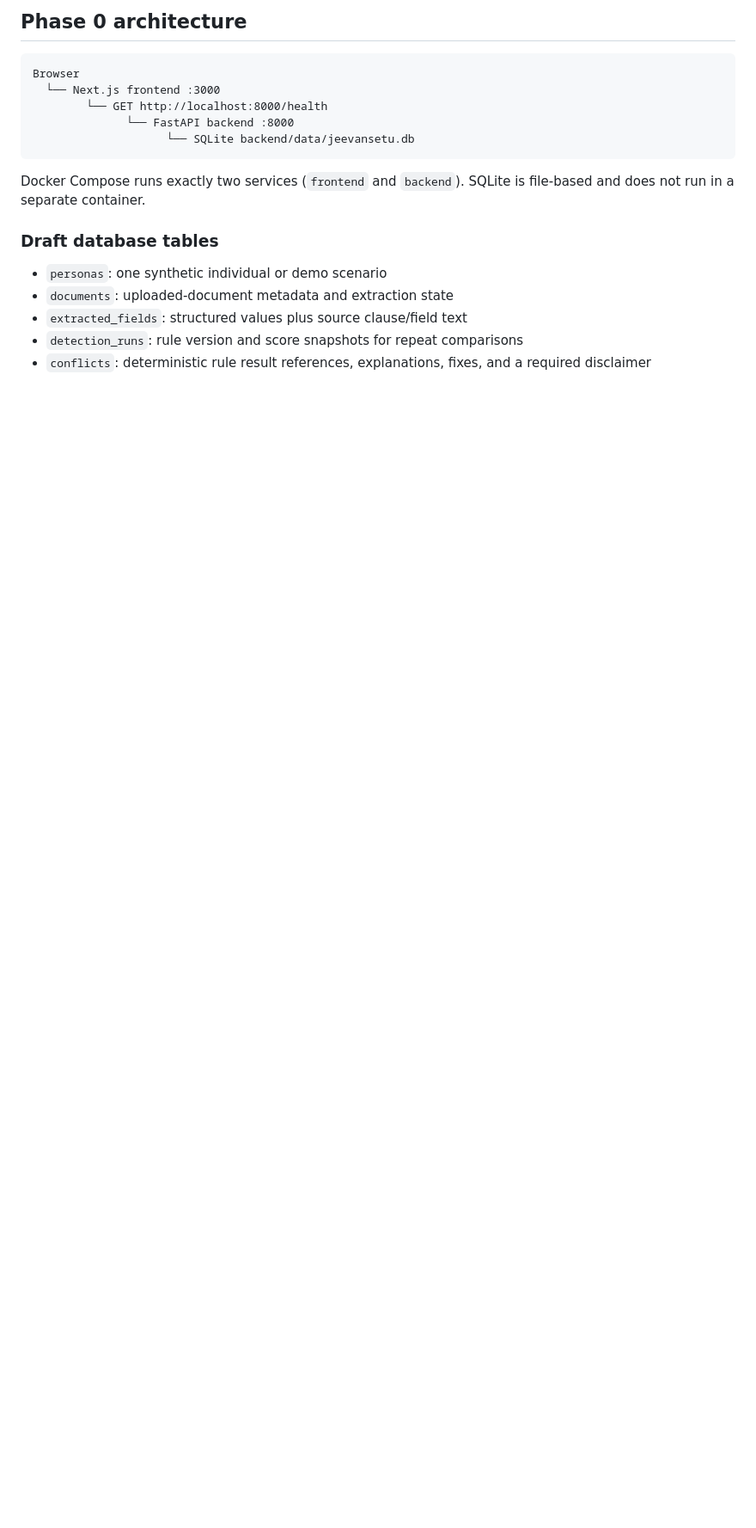
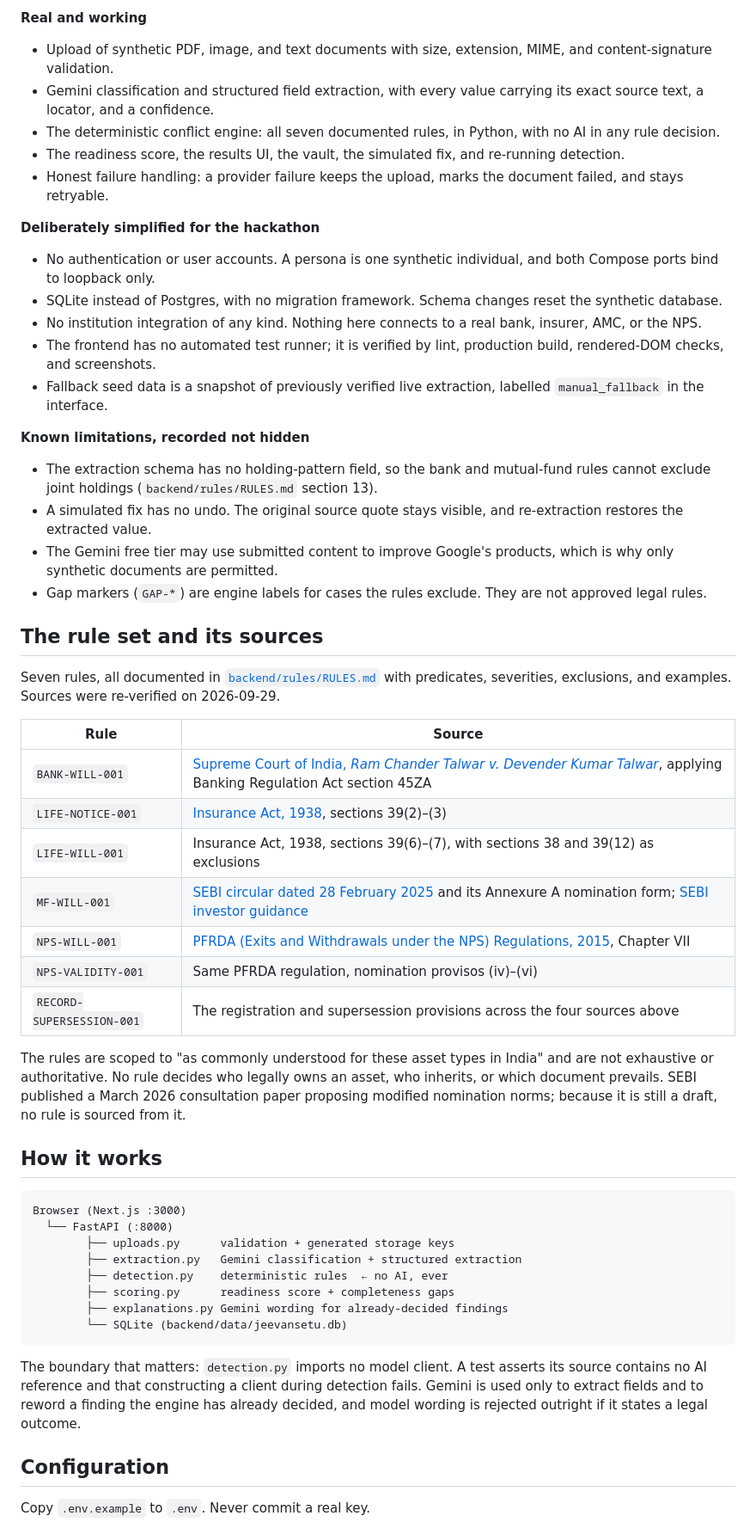
Before and after one commit to Vipulgupta23/CB_2.0, a Markdown page: README.md, the part around one of its changes. Shown at 86% size. GitHub-like rendering; blank space fills up the shorter version.

````diff
--- a/README.md
+++ b/README.md
@@ -36,21 +51,59 @@ The SQLite file is stored at `backend/data/jeevansetu.db` and persists across co
 
-## Phase 0 architecture
+**Real and working**
+
+- Upload of synthetic PDF, image, and text documents with size, extension, MIME, and content-signature validation.
+- Gemini classification and structured field extraction, with every value carrying its exact source text, a locator, and a confidence.
+- The deterministic conflict engine: all seven documented rules, in Python, with no AI in any rule decision.
+- The readiness score, the results UI, the vault, the simulated fix, and re-running detection.
+- Honest failure handling: a provider failure keeps the upload, marks the document failed, and stays retryable.
+
+**Deliberately simplified for the hackathon**
+
+- No authentication or user accounts. A persona is one synthetic individual, and both Compose ports bind to loopback only.
+- SQLite instead of Postgres, with no migration framework. Schema changes reset the synthetic database.
+- No institution integration of any kind. Nothing here connects to a real bank, insurer, AMC, or the NPS.
+- The frontend has no automated test runner; it is verified by lint, production build, rendered-DOM checks, and screenshots.
+- Fallback seed data is a snapshot of previously verified live extraction, labelled `manual_fallback` in the interface.
+
+**Known limitations, recorded not hidden**
+
+- The extraction schema has no holding-pattern field, so the bank and mutual-fund rules cannot exclude joint holdings (`backend/rules/RULES.md` section 13).
+- A simulated fix has no undo. The original source quote stays visible, and re-extraction restores the extracted value.
+- The Gemini free tier may use submitted content to improve Google's products, which is why only synthetic documents are permitted.
+- Gap markers (`GAP-*`) are engine labels for cases the rules exclude. They are not approved legal rules.
+
+## The rule set and its sources
+
+Seven rules, all documented in [`backend/rules/RULES.md`](backend/rules/RULES.md) with predicates, severities, exclusions, and examples. Sources were re-verified on 2026-09-29.
+
+| Rule | Source |
+|---|---|
+| `BANK-WILL-001` | [Supreme Court of India, *Ram Chander Talwar v. Devender Kumar Talwar*](https://api.sci.gov.in/jonew/judis/36985.pdf), applying Banking Regulation Act section 45ZA |
+| `LIFE-NOTICE-001` | [Insurance Act, 1938](https://ifsca.gov.in/CommonDirect/PreviewPdf?fileName=Insurance_Act_1938_20260717_0231.pdf&id=29709e474fe6b066fc0cb19f7d6ac244), sections 39(2)–(3) |
+| `LIFE-WILL-001` | Insurance Act, 1938, sections 39(6)–(7), with sections 38 and 39(12) as exclusions |
+| `MF-WILL-001` | [SEBI circular dated 28 February 2025](https://www.sebi.gov.in/sebi_data/attachdocs/feb-2025/1740743883077.pdf) and its Annexure A nomination form; [SEBI investor guidance](https://investor.sebi.gov.in/market-nomination.html) |
+| `NPS-WILL-001` | [PFRDA (Exits and Withdrawals under the NPS) Regulations, 2015](https://pfrda.org.in/documents/33652/184762/PFRDA+Exits+and+Withdrawals+under+the+NPS+Regulations+2015+_Last+amended+on+20+July+2026_+(1).pdf), Chapter VII |
+| `NPS-VALIDITY-001` | Same PFRDA regulation, nomination provisos (iv)–(vi) |
+| `RECORD-SUPERSESSION-001` | The registration and supersession provisions across the four sources above |
+
+The rules are scoped to "as commonly understood for these asset types in India" and are not exhaustive or authoritative. No rule decides who legally owns an asset, who inherits, or which document prevails. SEBI published a March 2026 consultation paper proposing modified nomination norms; because it is still a draft, no rule is sourced from it.
+
+## How it works
 
 ```text
-Browser
-  └── Next.js frontend :3000
-        └── GET http://localhost:8000/health
-              └── FastAPI backend :8000
-                    └── SQLite backend/data/jeevansetu.db
+Browser (Next.js :3000)
+  └── FastAPI (:8000)
+        ├── uploads.py      validation + generated storage keys
+        ├── extraction.py   Gemini classification + structured extraction
+        ├── detection.py    deterministic rules  ← no AI, ever
+        ├── scoring.py      readiness score + completeness gaps
+        ├── explanations.py Gemini wording for already-decided findings
+        └── SQLite (backend/data/jeevansetu.db)
 ```
 
-Docker Compose runs exactly two services (`frontend` and `backend`). SQLite is file-based and does not run in a separate container.
+The boundary that matters: `detection.py` imports no model client. A test asserts its source contains no AI reference and that constructing a client during detection fails. Gemini is used only to extract fields and to reword a finding the engine has already decided, and model wording is rejected outright if it states a legal outcome.
 
-### Draft database tables
+## Configuration
 
-- `personas`: one synthetic individual or demo scenario
-- `documents`: uploaded-document metadata and extraction state
-- `extracted_fields`: structured values plus source clause/field text
-- `detection_runs`: rule version and score snapshots for repeat comparisons
-- `conflicts`: deterministic rule result references, explanations, fixes, and a required disclaimer
+Copy `.env.example` to `.env`. Never commit a real key.
 
````
Also changed, not shown: other parts of README.md (+70 -106 lines), docs/PITCH.md (added, +66 -0 lines), reports/assets/phase5_results.png (added), 7 other files.
